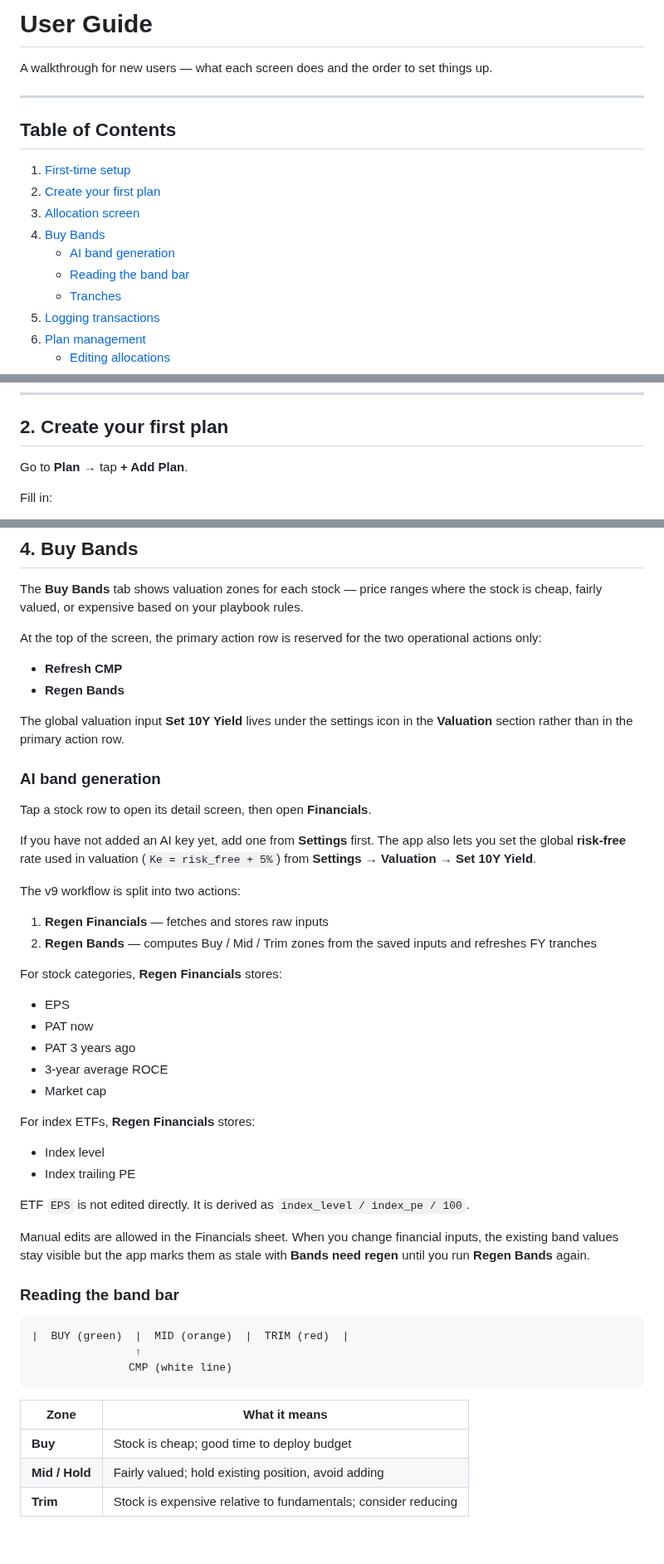
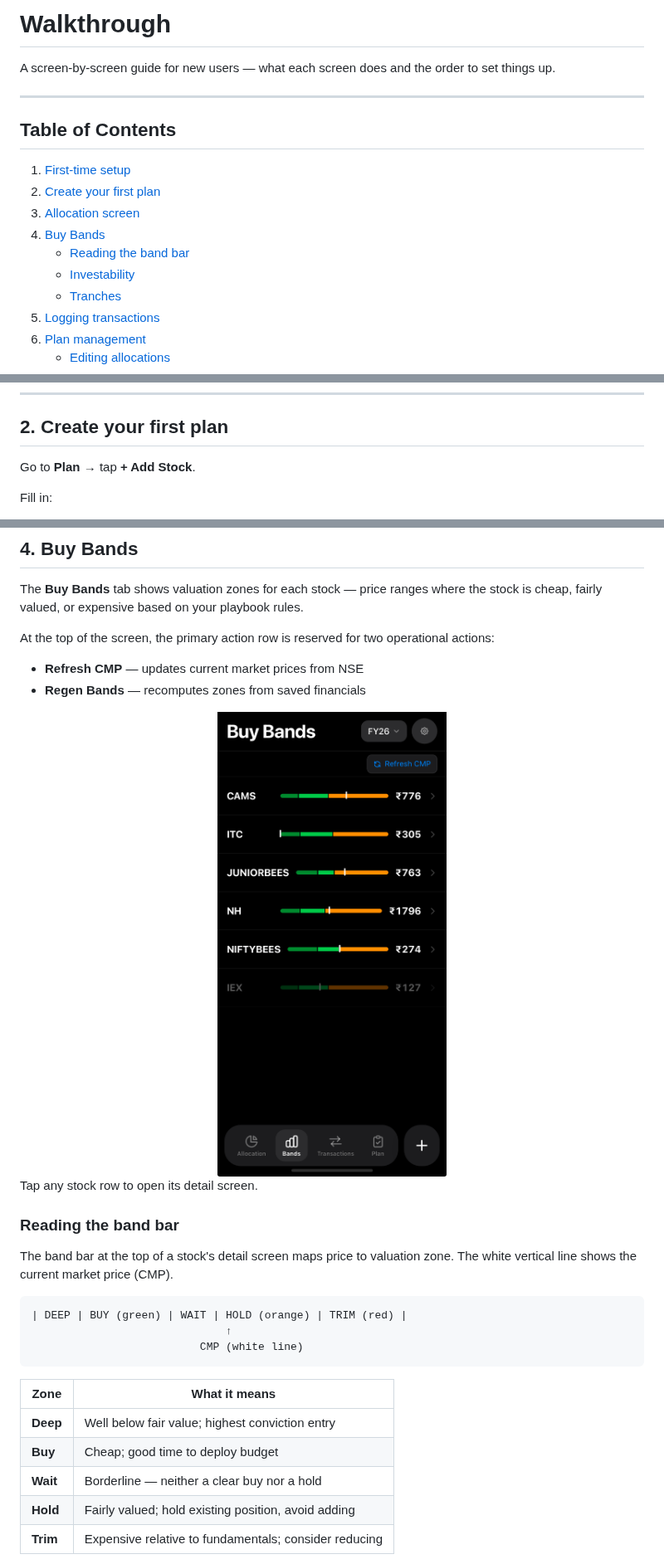
Before and after one commit to shriramks/haku, a Markdown page: docs/walkthrough.md, 3 parts joined by grey strips. Shown at 83% size. Rendered like a GitHub page; blank space fills up the shorter version.

````diff
--- a/docs/guide.md
+++ b/docs/walkthrough.md
@@ -1,6 +1,6 @@
-# User Guide
+# Walkthrough
 
-A walkthrough for new users — what each screen does and the order to set things up.
+A screen-by-screen guide for new users — what each screen does and the order to set things up.
 
 ---
 
@@ -10,8 +10,8 @@ A walkthrough for new users — what each screen does and the order to set thing
 2. [Create your first plan](#2-create-your-first-plan)
 3. [Allocation screen](#3-allocation-screen)
 4. [Buy Bands](#4-buy-bands)
-   - [AI band generation](#ai-band-generation)
    - [Reading the band bar](#reading-the-band-bar)
+   - [Investability](#investability)
    - [Tranches](#tranches)
 5. [Logging transactions](#5-logging-transactions)
 6. [Plan management](#6-plan-management)
@@ -39,7 +39,7 @@ The five tabs at the bottom are your main navigation:
 
 ## 2. Create your first plan
 
-Go to **Plan** → tap **+ Add Plan**.
+Go to **Plan** → tap **+ Add Stock**.
 
 Fill in:
 - **Fiscal Year label** — use the year the FY *starts* in. FY26 = Apr 2026 – Mar 2027. FY25 = Apr 2025 – Mar 2026.
@@ -77,48 +85,31 @@ Stocks are sorted with the most under-deployed at the top, so you can see at a g
 
 The **Buy Bands** tab shows valuation zones for each stock — price ranges where the stock is cheap, fairly valued, or expensive based on your playbook rules.
 
-At the top of the screen, the primary action row is reserved for the two operational actions only:
-- **Refresh CMP**
-- **Regen Bands**
+At the top of the screen, the primary action row is reserved for two operational actions:
+- **Refresh CMP** — updates current market prices from NSE
+- **Regen Bands** — recomputes zones from saved financials
 
-The global valuation input **Set 10Y Yield** lives under the settings icon in the **Valuation** section rather than in the primary action row.
+<div align="center">
+  <img src="screenshots/buy_bands.png" width="40%" alt="Buy Bands list" />
+</div>
 
-### AI band generation
-
-Tap a stock row to open its detail screen, then open **Financials**.
-
-If you have not added an AI key yet, add one from **Settings** first. The app also lets you set the global **risk-free** rate used in valuation (`Ke = risk_free + 5%`) from **Settings → Valuation → Set 10Y Yield**.
-
-The v9 workflow is split into two actions:
-1. **Regen Financials** — fetches and stores raw inputs
-2. **Regen Bands** — computes Buy / Mid / Trim zones from the saved inputs and refreshes FY tranches
-
-For stock categories, **Regen Financials** stores:
-- EPS
-- PAT now
-- PAT 3 years ago
-- 3-year average ROCE
-- Market cap
-
-For index ETFs, **Regen Financials** stores:
-- Index level
-- Index trailing PE
-
-ETF `EPS` is not edited directly. It is derived as `index_level / index_pe / 100`.
-
-Manual edits are allowed in the Financials sheet. When you change financial inputs, the existing band values stay visible but the app marks them as stale with **Bands need regen** until you run **Regen Bands** again.
+Tap any stock row to open its detail screen.
 
 ### Reading the band bar
 
+The band bar at the top of a stock's detail screen maps price to valuation zone. The white vertical line shows the current market price (CMP).
+
 ```
-|  BUY (green)  |  MID (orange)  |  TRIM (red)  |
-                ↑
-               CMP (white line)
+| DEEP | BUY (green) | WAIT | HOLD (orange) | TRIM (red) |
+                              ↑
+                          CMP (white line)
 ```
 
 | Zone | What it means |
 |------|--------------|
-| **Buy** | Stock is cheap; good time to deploy budget |
-| **Mid / Hold** | Fairly valued; hold existing position, avoid adding |
-| **Trim** | Stock is expensive relative to fundamentals; consider reducing |
+| **Deep** | Well below fair value; highest conviction entry |
+| **Buy** | Cheap; good time to deploy budget |
+| **Wait** | Borderline — neither a clear buy nor a hold |
+| **Hold** | Fairly valued; hold existing position, avoid adding |
+| **Trim** | Expensive relative to fundamentals; consider reducing |
 
````
Also changed, not shown: other parts of docs/walkthrough.md (+51 -6 lines), README.md (+7 -5 lines), docs/screenshots/bands_detail.png (added), docs/screenshots/investability.png (added).
